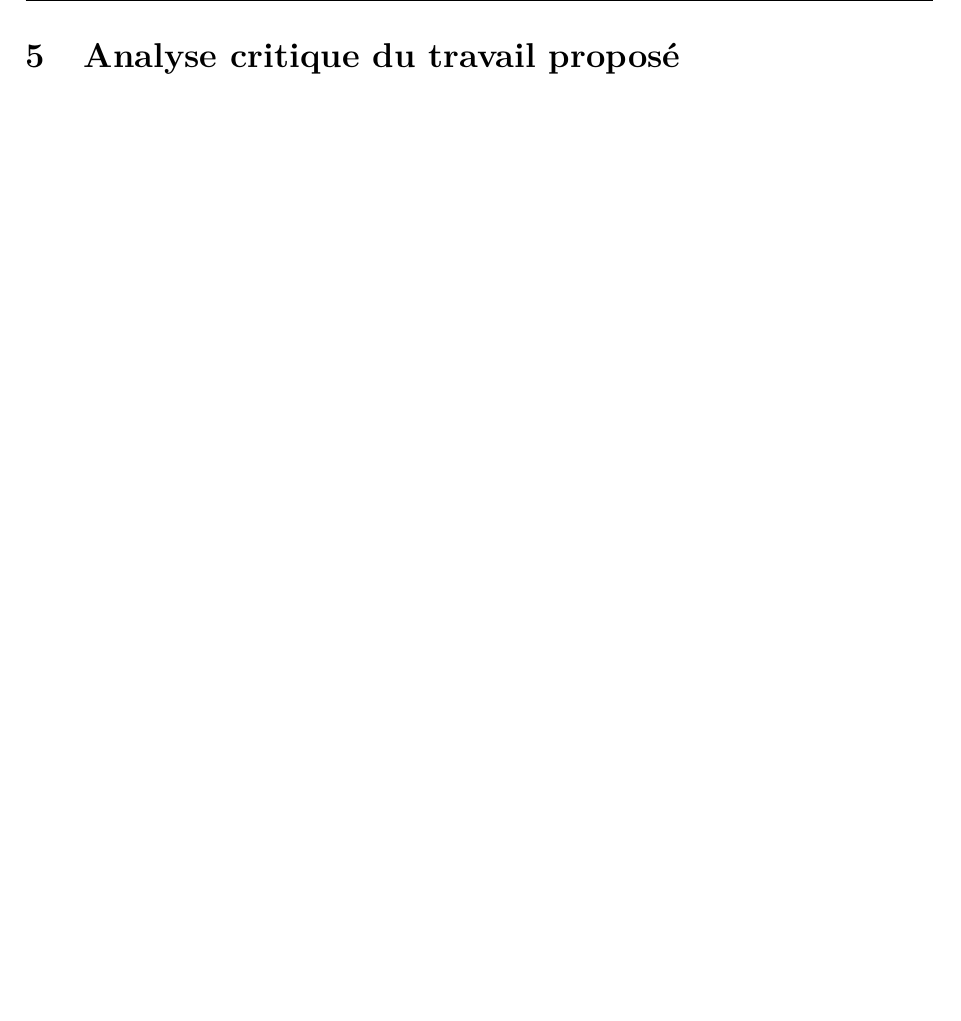
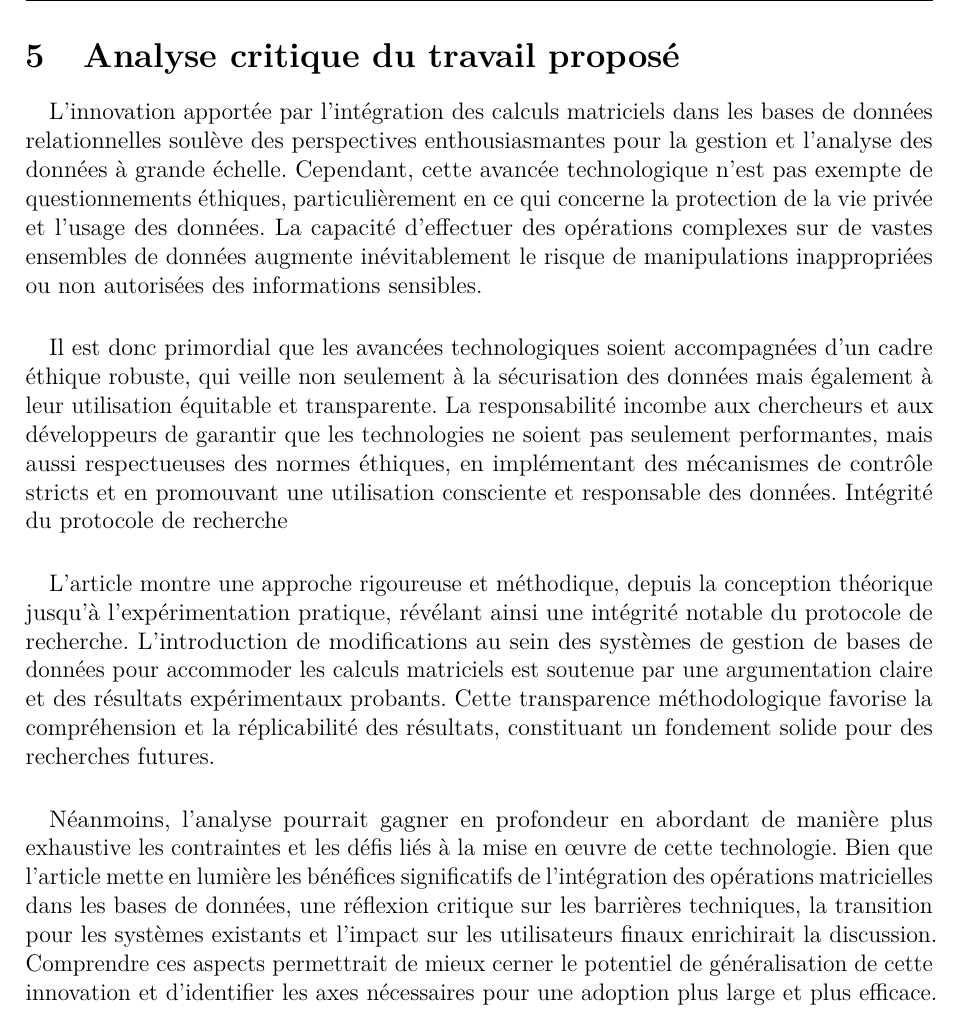
Before and after one commit to jumscrafteur/OST_Etude_Bib, a LaTeX document (rapport.tex): part of page 7 of 11, cut so that both start at the same text, the shorter picture padded with empty space. Compiled offline with pdfLaTeX.

Commit message:
Ajout ibtissam

```diff
--- a/rapport.tex
+++ b/rapport.tex
@@ -140,6 +140,19 @@ Les innovations présentées dans l'article ont un impact majeur dans divers dom
 \clearpage
 \section{Analyse critique du travail proposé}
 
+\paragraph{}
+L'innovation apportée par l'intégration des calculs matriciels dans les bases de données relationnelles soulève des perspectives enthousiasmantes pour la gestion et l'analyse des données à grande échelle. Cependant, cette avancée technologique n'est pas exempte de questionnements éthiques, particulièrement en ce qui concerne la protection de la vie privée et l'usage des données. La capacité d'effectuer des opérations complexes sur de vastes ensembles de données augmente inévitablement le risque de manipulations inappropriées ou non autorisées des informations sensibles.
+
+\paragraph{}
+Il est donc primordial que les avancées technologiques soient accompagnées d'un cadre éthique robuste, qui veille non seulement à la sécurisation des données mais également à leur utilisation équitable et transparente. La responsabilité incombe aux chercheurs et aux développeurs de garantir que les technologies ne soient pas seulement performantes, mais aussi respectueuses des normes éthiques, en implémentant des mécanismes de contrôle stricts et en promouvant une utilisation consciente et responsable des données.
+Intégrité du protocole de recherche
+
+\paragraph{}
+L'article montre une approche rigoureuse et méthodique, depuis la conception théorique jusqu'à l'expérimentation pratique, révélant ainsi une intégrité notable du protocole de recherche. L'introduction de modifications au sein des systèmes de gestion de bases de données pour accommoder les calculs matriciels est soutenue par une argumentation claire et des résultats expérimentaux probants. Cette transparence méthodologique favorise la compréhension et la réplicabilité des résultats, constituant un fondement solide pour des recherches futures.
+
+\paragraph{}
+Néanmoins, l'analyse pourrait gagner en profondeur en abordant de manière plus exhaustive les contraintes et les défis liés à la mise en œuvre de cette technologie. Bien que l'article mette en lumière les bénéfices significatifs de l'intégration des opérations matricielles dans les bases de données, une réflexion critique sur les barrières techniques, la transition pour les systèmes existants et l'impact sur les utilisateurs finaux enrichirait la discussion. Comprendre ces aspects permettrait de mieux cerner le potentiel de généralisation de cette innovation et d'identifier les axes nécessaires pour une adoption plus large et plus efficace.
+
 \clearpage
 \section*{Conclusion}
 \addcontentsline{toc}{section}{Conclusion}
```
